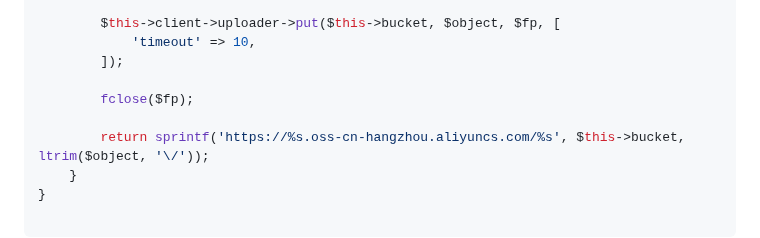
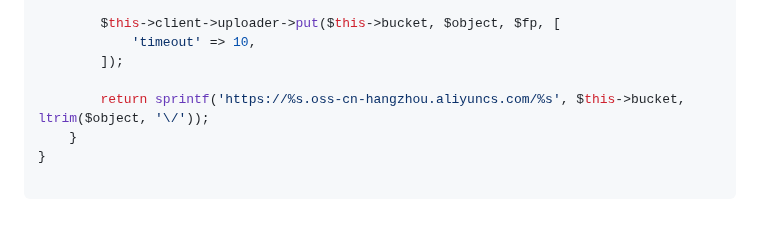
Before and after one commit to limingxinleo/note, a Markdown page: docs/blogs/how-to-use-ai-in-wechat-bot.md, the part around the change. Drawn GitHub-style; blank space fills up the shorter version.

Commit message:
优化代码

```diff
--- a/docs/blogs/how-to-use-ai-in-wechat-bot.md
+++ b/docs/blogs/how-to-use-ai-in-wechat-bot.md
@@ -824,8 +824,6 @@ class OSSClient extends Service
             'timeout' => 10,
         ]);
 
-        fclose($fp);
-
         return sprintf('https://%s.oss-cn-hangzhou.aliyuncs.com/%s', $this->bucket, ltrim($object, '\/'));
     }
 }
```
Also changed, not shown: docs/blogs/how-to-use-hyperf-easily.md (+0 -3 lines).
